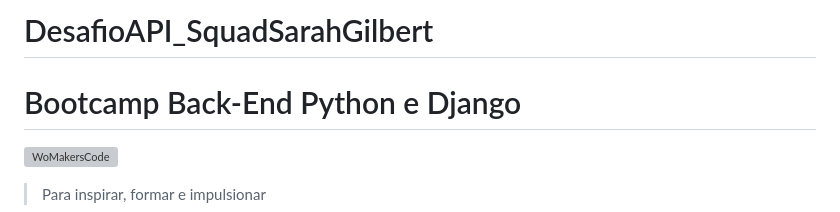
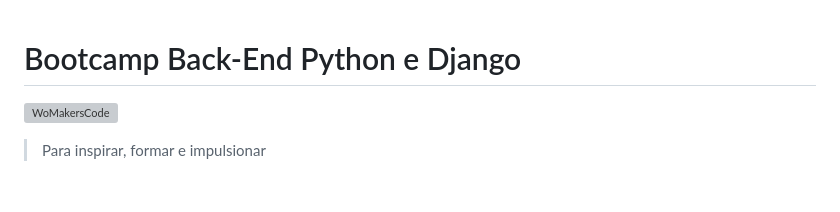
Before and after one commit to RosanaTSF/DesafioAPI_SquadSarahGilbert, a Markdown page: README.md, the part around the change. Drawn GitHub-style; blank space fills up the shorter version; grey boxes are pictures that could not be loaded.

```diff
--- a/README.md
+++ b/README.md
@@ -1,5 +1,3 @@
-# DesafioAPI_SquadSarahGilbert
-
 # Bootcamp Back-End Python e Django
 [![WoMakersCode](https://womakerscode.org/wp-content/uploads/2023/07/ong-womakerscode-thumb.png)](https://womakerscode.org/)
 > Para inspirar, formar e impulsionar
```
